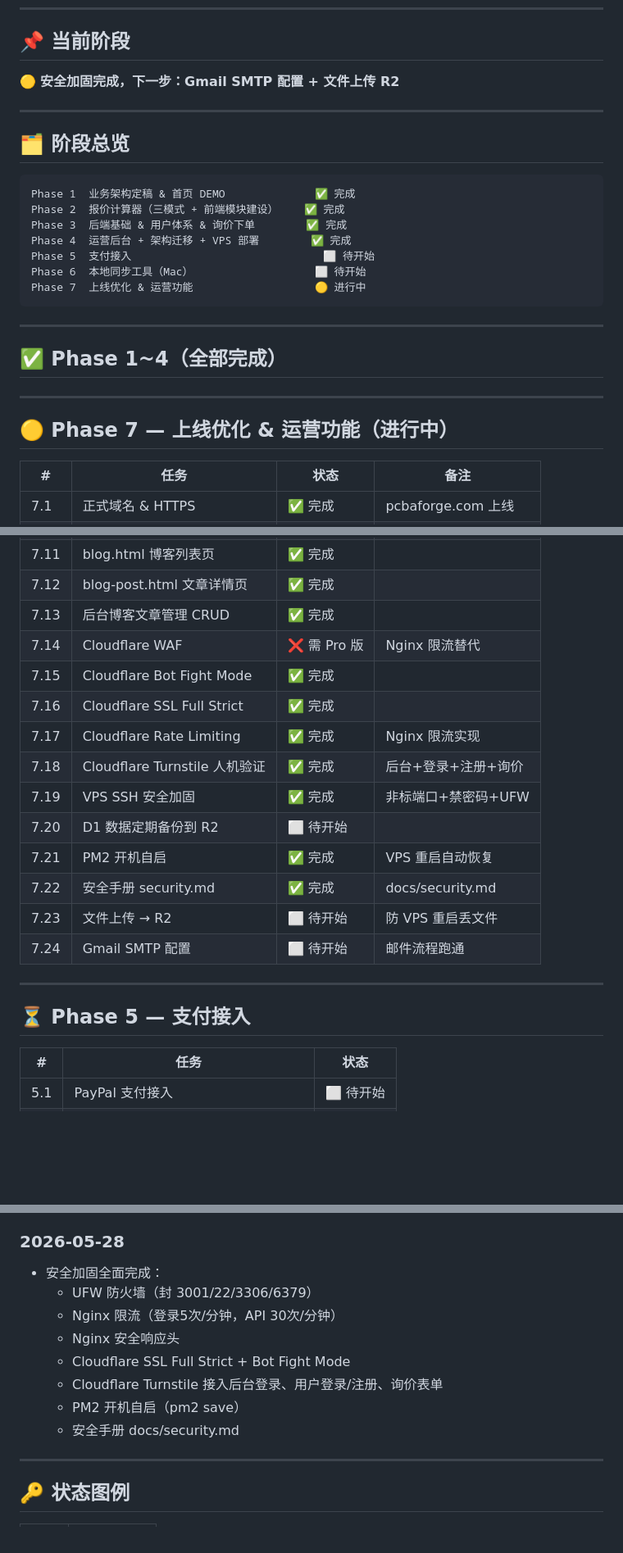
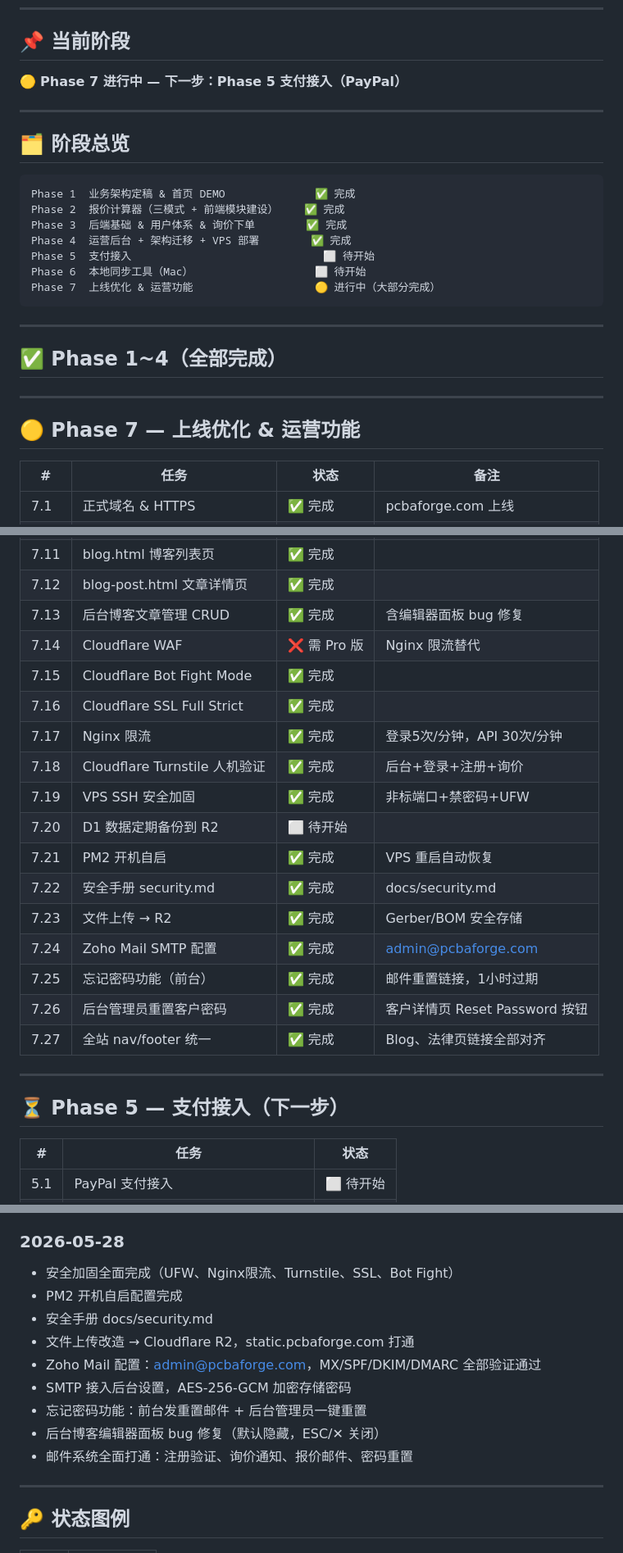
Before and after one commit to andrewljf001/CC-pcba-order-website, a Markdown page: docs/progress.md, 3 parts joined by grey strips. Shown at 82% size. Drawn GitHub-style; blank space fills up the shorter version.

Commit message:
docs: 更新进度 - Phase 7 大部分完成，邮件/密码重置/R2全部打通

````diff
--- a/docs/progress.md
+++ b/docs/progress.md
@@ -8,7 +8,7 @@
 
 ## 📌 当前阶段
 
-🟡 **安全加固完成，下一步：Gmail SMTP 配置 + 文件上传 R2**
+🟡 **Phase 7 进行中 — 下一步：Phase 5 支付接入（PayPal）**
 
 ---
 
@@ -21,7 +21,7 @@ Phase 3  后端基础 & 用户体系 & 询价下单        ✅ 完成
 Phase 4  运营后台 + 架构迁移 + VPS 部署        ✅ 完成
 Phase 5  支付接入                              ⬜ 待开始
 Phase 6  本地同步工具（Mac）                   ⬜ 待开始
-Phase 7  上线优化 & 运营功能                   🟡 进行中
+Phase 7  上线优化 & 运营功能                   🟡 进行中（大部分完成）
 ```
 
 ---
@@ -30,7 +30,7 @@ Phase 7  上线优化 & 运营功能                   🟡 进行中
 
 ---
 
-## 🟡 Phase 7 — 上线优化 & 运营功能（进行中）
+## 🟡 Phase 7 — 上线优化 & 运营功能
 
 | # | 任务 | 状态 | 备注 |
 |---|------|------|------|
@@ -46,22 +46,25 @@ Phase 7  上线优化 & 运营功能                   🟡 进行中
 | 7.10 | shipping.html 货运政策 | ✅ 完成 | |
 | 7.11 | blog.html 博客列表页 | ✅ 完成 | |
 | 7.12 | blog-post.html 文章详情页 | ✅ 完成 | |
-| 7.13 | 后台博客文章管理 CRUD | ✅ 完成 | |
+| 7.13 | 后台博客文章管理 CRUD | ✅ 完成 | 含编辑器面板 bug 修复 |
 | 7.14 | Cloudflare WAF | ❌ 需 Pro 版 | Nginx 限流替代 |
 | 7.15 | Cloudflare Bot Fight Mode | ✅ 完成 | |
 | 7.16 | Cloudflare SSL Full Strict | ✅ 完成 | |
-| 7.17 | Cloudflare Rate Limiting | ✅ 完成 | Nginx 限流实现 |
+| 7.17 | Nginx 限流 | ✅ 完成 | 登录5次/分钟，API 30次/分钟 |
 | 7.18 | Cloudflare Turnstile 人机验证 | ✅ 完成 | 后台+登录+注册+询价 |
 | 7.19 | VPS SSH 安全加固 | ✅ 完成 | 非标端口+禁密码+UFW |
 | 7.20 | D1 数据定期备份到 R2 | ⬜ 待开始 | |
 | 7.21 | PM2 开机自启 | ✅ 完成 | VPS 重启自动恢复 |
 | 7.22 | 安全手册 security.md | ✅ 完成 | docs/security.md |
-| 7.23 | 文件上传 → R2 | ⬜ 待开始 | 防 VPS 重启丢文件 |
-| 7.24 | Gmail SMTP 配置 | ⬜ 待开始 | 邮件流程跑通 |
+| 7.23 | 文件上传 → R2 | ✅ 完成 | Gerber/BOM 安全存储 |
+| 7.24 | Zoho Mail SMTP 配置 | ✅ 完成 | admin@pcbaforge.com |
+| 7.25 | 忘记密码功能（前台） | ✅ 完成 | 邮件重置链接，1小时过期 |
+| 7.26 | 后台管理员重置客户密码 | ✅ 完成 | 客户详情页 Reset Password 按钮 |
+| 7.27 | 全站 nav/footer 统一 | ✅ 完成 | Blog、法律页链接全部对齐 |
 
 ---
 
-## ⏳ Phase 5 — 支付接入
+## ⏳ Phase 5 — 支付接入（下一步）
 
 | # | 任务 | 状态 |
 |---|------|------|
@@ -115,14 +118,15 @@ Phase 7  上线优化 & 运营功能                   🟡 进行中
 - 全站 nav/footer 统一
 
 ### 2026-05-28
-- 安全加固全面完成：
-  - UFW 防火墙（封 3001/22/3306/6379）
-  - Nginx 限流（登录5次/分钟，API 30次/分钟）
-  - Nginx 安全响应头
-  - Cloudflare SSL Full Strict + Bot Fight Mode
-  - Cloudflare Turnstile 接入后台登录、用户登录/注册、询价表单
-  - PM2 开机自启（pm2 save）
-  - 安全手册 docs/security.md
+- 安全加固全面完成（UFW、Nginx限流、Turnstile、SSL、Bot Fight）
+- PM2 开机自启配置完成
+- 安全手册 docs/security.md
+- 文件上传改造 → Cloudflare R2，static.pcbaforge.com 打通
+- Zoho Mail 配置：admin@pcbaforge.com，MX/SPF/DKIM/DMARC 全部验证通过
+- SMTP 接入后台设置，AES-256-GCM 加密存储密码
+- 忘记密码功能：前台发重置邮件 + 后台管理员一键重置
+- 后台博客编辑器面板 bug 修复（默认隐藏，ESC/✕ 关闭）
+- 邮件系统全面打通：注册验证、询价通知、报价邮件、密码重置
 
 ---
 
````
